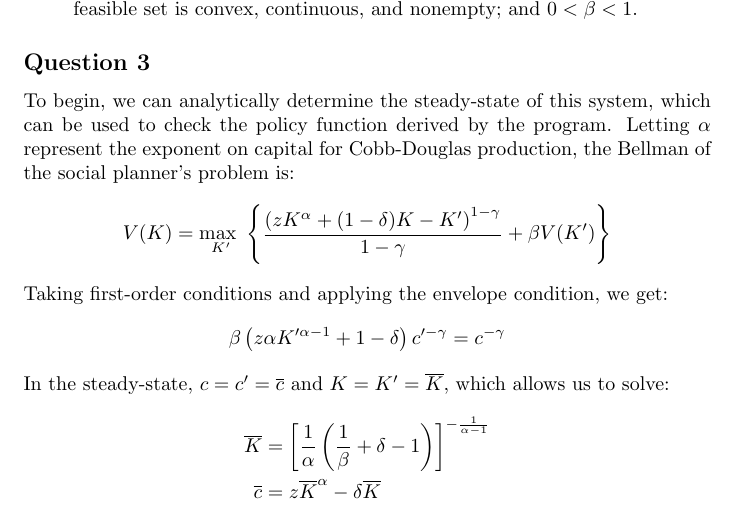
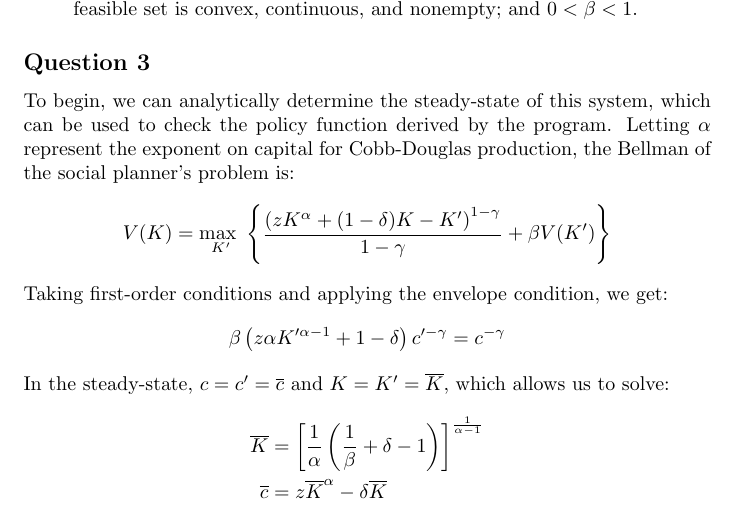
Before and after one commit to dannyedgel/coursework, a LaTeX problem sheet (f20/econ712/problem_sets/Q2PS2/edgel_q2ps2.tex): part of page 7 of 10, cut so that both start at the same text. Compiled offline with pdfLaTeX.

Commit message:
final commit

```diff
--- a/f20/econ712/problem_sets/Q2PS2/edgel_q2ps2.tex
+++ b/f20/econ712/problem_sets/Q2PS2/edgel_q2ps2.tex
@@ -296,7 +296,7 @@ Taking first-order conditions and applying the envelope condition, we get:
 \]
 In the steady-state, $c=c'=\overline{c}$ and $K=K'=\overline{K}$, which allows us to solve:
 \begin{align*}
-	\overline{K} &= \left[\frac{1}{\alpha}\left(\frac{1}{\beta} + \delta - 1\right)\right]^{-\frac{1}{\alpha-1}}	\\
+	\overline{K} &= \left[\frac{1}{\alpha}\left(\frac{1}{\beta} + \delta - 1\right)\right]^{\frac{1}{\alpha-1}}	\\
 	\overline{c} &= z\overline{K}^\alpha - \delta\overline{K}
 \end{align*}
 \pagebreak
```
Also changed, not shown: f20/econ712/problem_sets/Q2PS2/edgel_q2ps2.pdf, 1 other file.
